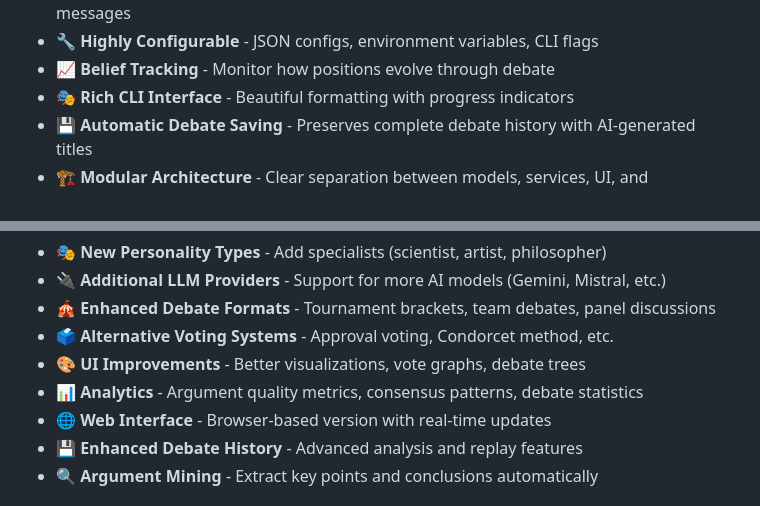
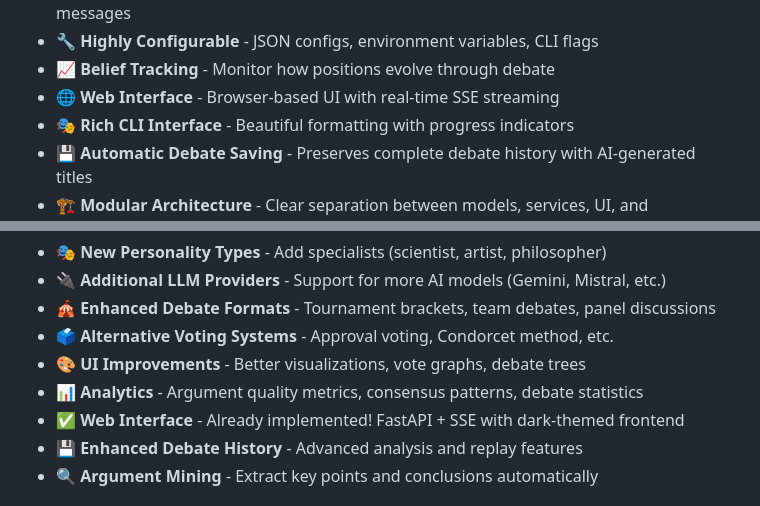
Before and after one commit to DiogoNeves/ass, a Markdown page: README.md, 2 parts joined by grey strips. GitHub-like rendering.

```diff
--- a/README.md
+++ b/README.md
@@ -243,6 +250,7 @@ new_personality = create_personality(PersonalityConfig(
 - **✅ Pydantic Validation** - Runtime validation of all data structures with clear error messages
 - **🔧 Highly Configurable** - JSON configs, environment variables, CLI flags
 - **📈 Belief Tracking** - Monitor how positions evolve through debate
+- **🌐 Web Interface** - Browser-based UI with real-time SSE streaming
 - **🎭 Rich CLI Interface** - Beautiful formatting with progress indicators
 - **💾 Automatic Debate Saving** - Preserves complete debate history with AI-generated titles
 - **🏗️ Modular Architecture** - Clear separation between models, services, UI, and personalities
@@ -408,7 +420,7 @@ We welcome contributions! Here are some ideas:
 - **🗳️ Alternative Voting Systems** - Approval voting, Condorcet method, etc.
 - **🎨 UI Improvements** - Better visualizations, vote graphs, debate trees
 - **📊 Analytics** - Argument quality metrics, consensus patterns, debate statistics
-- **🌐 Web Interface** - Browser-based version with real-time updates
+- **✅ Web Interface** - Already implemented! FastAPI + SSE with dark-themed frontend
 - **💾 Enhanced Debate History** - Advanced analysis and replay features
 - **🔍 Argument Mining** - Extract key points and conclusions automatically
 
```
Also changed, not shown: other parts of README.md (+15 -4 lines).
